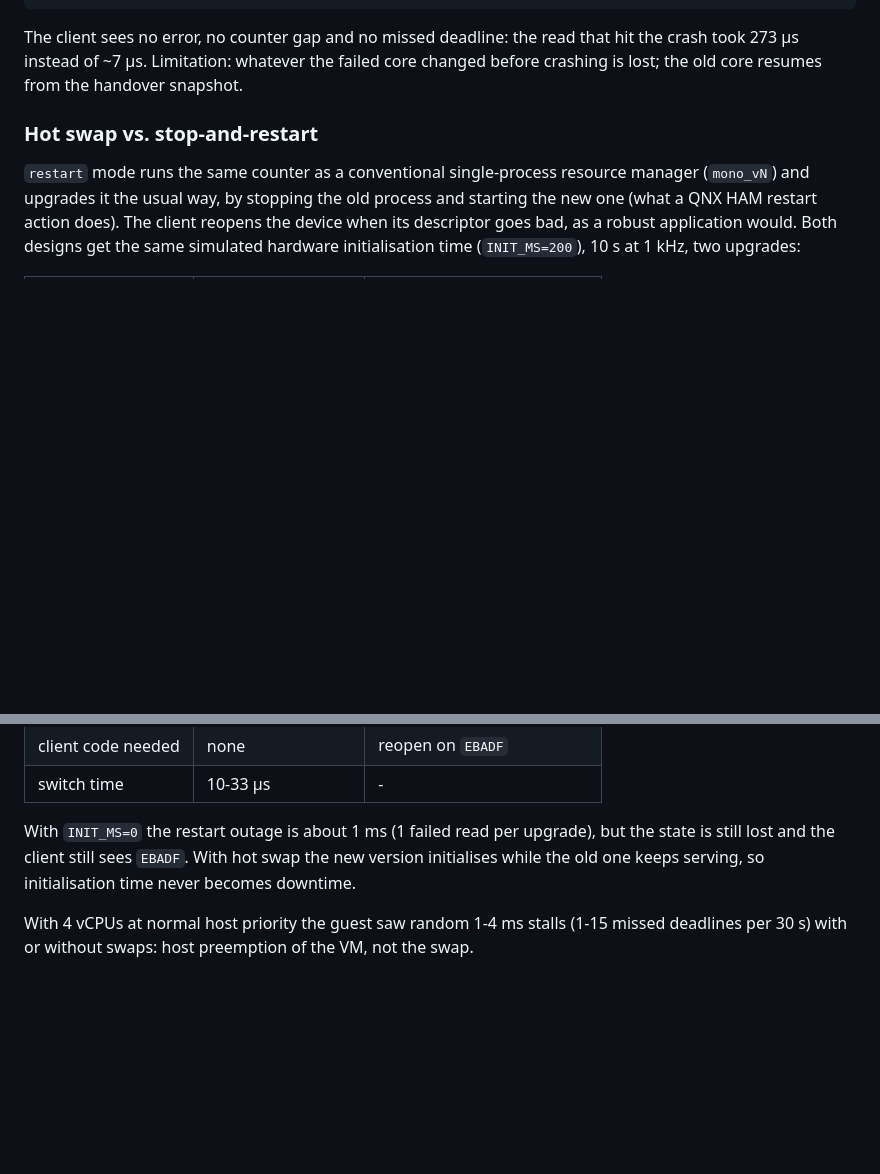
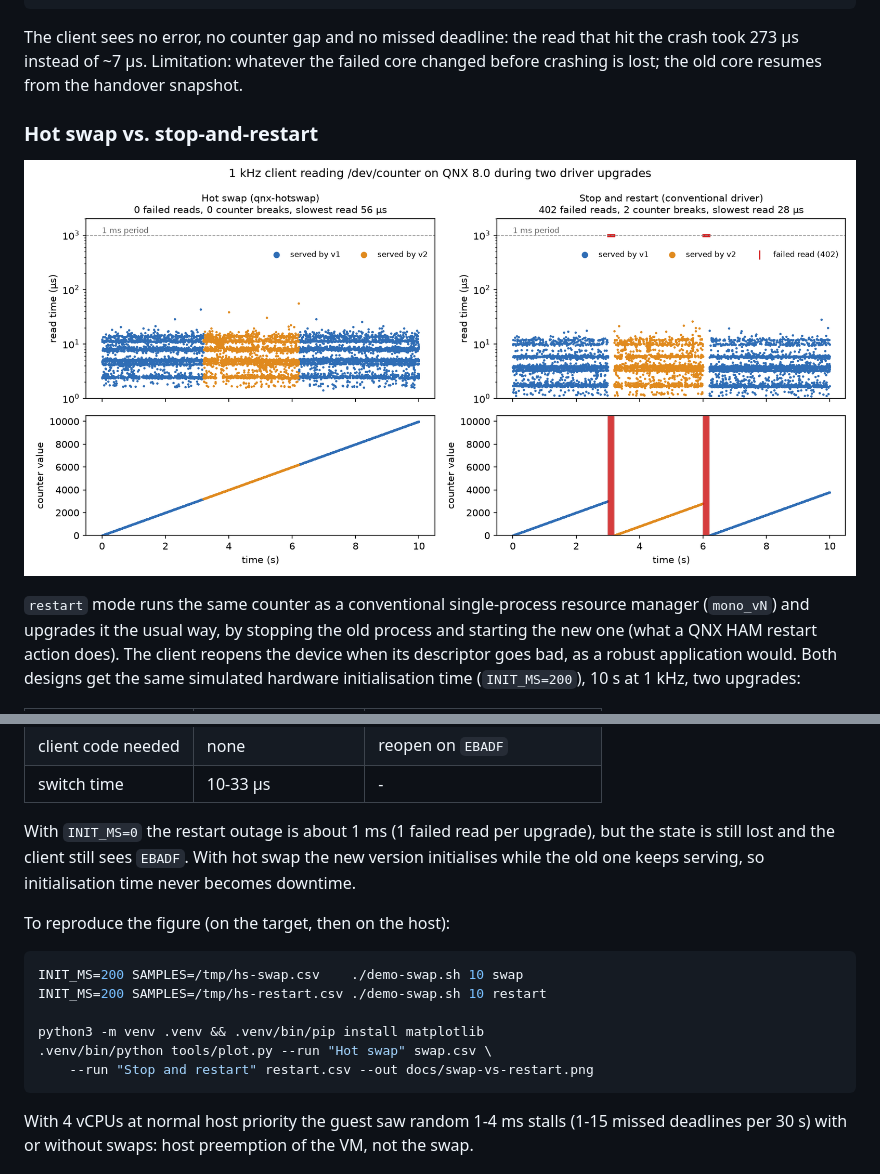
Before and after one commit to atss0/qnx-hotswap, a Markdown page: README.md, 2 parts joined by grey strips. Rendered like a GitHub page; pictures changed too: docs/swap-vs-restart.png (added); blank space fills up the shorter version.

````diff
--- a/README.md
+++ b/README.md
@@ -118,6 +118,8 @@ handover snapshot.
 
 ### Hot swap vs. stop-and-restart
 
+![1 kHz client during two driver upgrades: hot swap vs. stop-and-restart](docs/swap-vs-restart.png)
+
 `restart` mode runs the same counter as a conventional single-process
 resource manager (`mono_vN`) and upgrades it the usual way, by stopping the
 old process and starting the new one (what a QNX HAM restart action does).
@@ -138,6 +140,17 @@ upgrade), but the state is still lost and the client still sees `EBADF`.
 With hot swap the new version initialises while the old one keeps serving,
 so initialisation time never becomes downtime.
 
+To reproduce the figure (on the target, then on the host):
+
+```sh
+INIT_MS=200 SAMPLES=/tmp/hs-swap.csv    ./demo-swap.sh 10 swap
+INIT_MS=200 SAMPLES=/tmp/hs-restart.csv ./demo-swap.sh 10 restart
+
+python3 -m venv .venv && .venv/bin/pip install matplotlib
+.venv/bin/python tools/plot.py --run "Hot swap" swap.csv \
+    --run "Stop and restart" restart.csv --out docs/swap-vs-restart.png
+```
+
 With 4 vCPUs at normal host priority the guest saw random 1-4 ms stalls
 (1-15 missed deadlines per 30 s) with or without swaps: host preemption of
 the VM, not the swap.
````
Also changed, not shown: 4 other files.
